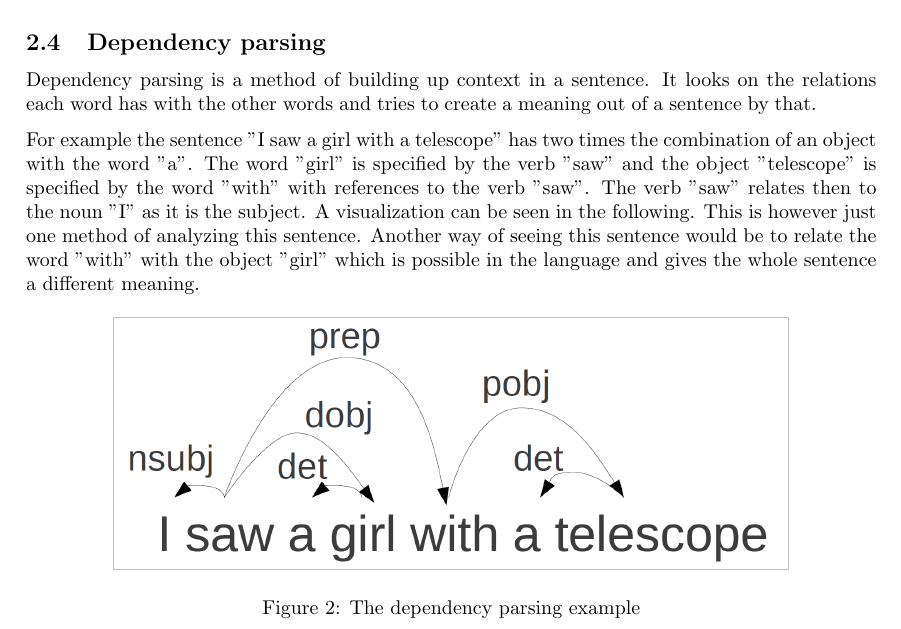
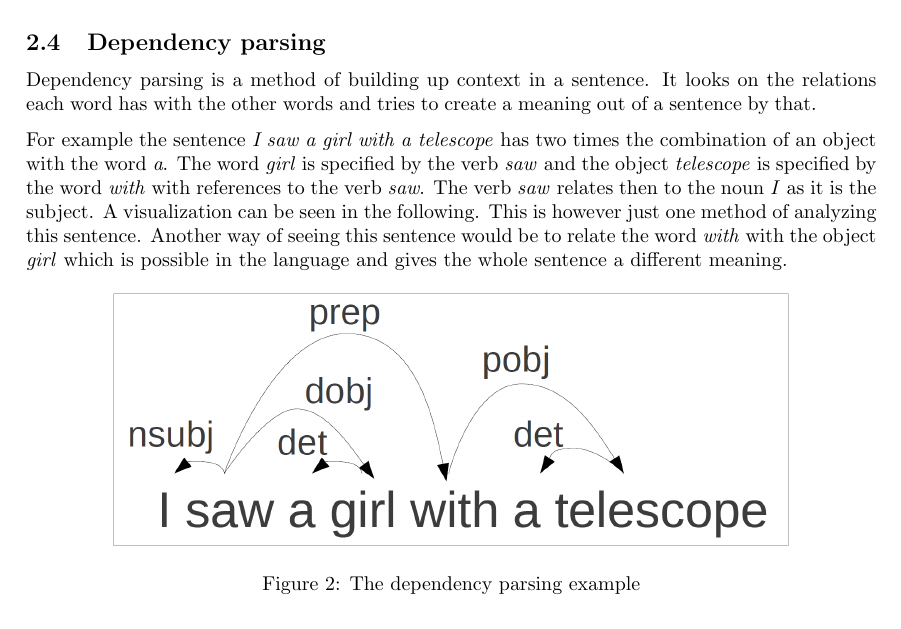
Before and after one commit to cemunds/ABSA-TensorFlow, a LaTeX document (Project Plan/Project Plan.tex): part of page 3 of 6, cut so that both start at the same text. Compiled offline with pdfLaTeX.

Commit message:
changed to italics

```diff
--- a/Project Plan/Project Plan.tex
+++ b/Project Plan/Project Plan.tex
@@ -89,12 +90,12 @@
 		Dependency parsing is a method of building up context in a sentence.
 		It looks on the relations each word has with the other words and tries to create a meaning out of a sentence by that.
 
-		For example the sentence "I saw a girl with a telescope" has two times the combination of an object with the word "a".
-		The word "girl" is specified by the verb "saw" and the object "telescope" is specified by the word "with" with references to the verb "saw".
-		The verb "saw" relates then to the noun "I" as it is the subject.
+		For example the sentence \textit{I saw a girl with a telescope} has two times the combination of an object with the word \textit{a}.
+		The word \textit{girl} is specified by the verb \textit{saw} and the object \textit{telescope} is specified by the word \textit{with} with references to the verb \textit{saw}.
+		The verb \textit{saw} relates then to the noun \textit{I} as it is the subject.
 		A visualization can be seen in the following.
 		This is however just one method of analyzing this sentence.
-		Another way of seeing this sentence would be to relate the word "with" with the object "girl" which is possible in the language and gives the whole sentence a different meaning.
+		Another way of seeing this sentence would be to relate the word \textit{with} with the object \textit{girl} which is possible in the language and gives the whole sentence a different meaning.
 
 		\begin{figure}[h]
 			\centering
```
Also changed, not shown: Project Plan/Project Plan.tex (1 more changed lines).
